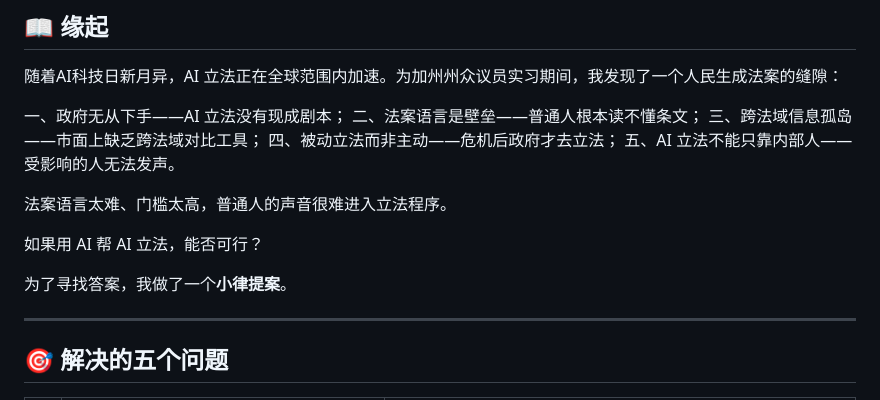
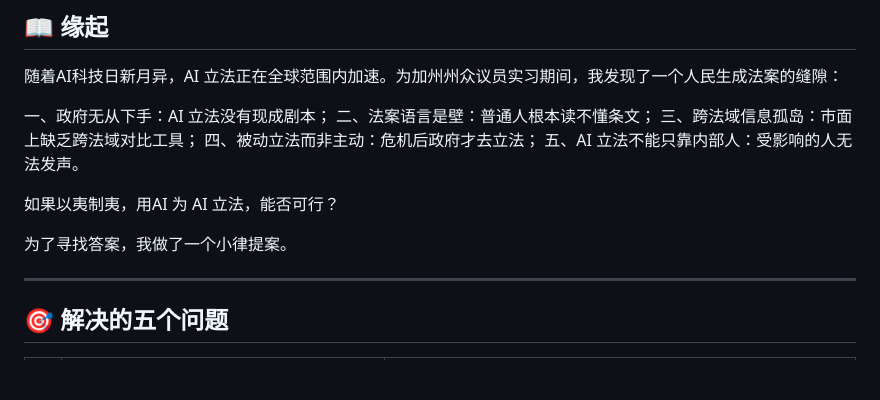
Before and after one commit to Aymc88/Leges, a Markdown page: README.zh.md, the part around the change. GitHub-like rendering; blank space fills up the shorter version.

Commit message:
Polish 缘起: colons, '以夷制夷', tighten phrasing
Co-Authored-By: Claude <noreply@anthropic.com>

```diff
--- a/README.zh.md
+++ b/README.zh.md
@@ -14,17 +14,15 @@
 
 随着AI科技日新月异，AI 立法正在全球范围内加速。为加州州众议员实习期间，我发现了一个人民生成法案的缝隙：
 
-一、政府无从下手——AI 立法没有现成剧本；
-二、法案语言是壁垒——普通人根本读不懂条文；
-三、跨法域信息孤岛——市面上缺乏跨法域对比工具；
-四、被动立法而非主动——危机后政府才去立法；
-五、AI 立法不能只靠内部人——受影响的人无法发声。
+一、政府无从下手：AI 立法没有现成剧本；
+二、法案语言是壁：普通人根本读不懂条文；
+三、跨法域信息孤岛：市面上缺乏跨法域对比工具；
+四、被动立法而非主动：危机后政府才去立法；
+五、AI 立法不能只靠内部人：受影响的人无法发声。
 
-法案语言太难、门槛太高，普通人的声音很难进入立法程序。
+如果以夷制夷，用AI 为 AI 立法，能否可行？
 
-如果用 AI 帮 AI 立法，能否可行？
-
-为了寻找答案，我做了一个**小律提案**。
+为了寻找答案，我做了一个小律提案。
 
 ---
 
```
Also changed, not shown: README.en.md (+2 -4 lines).
